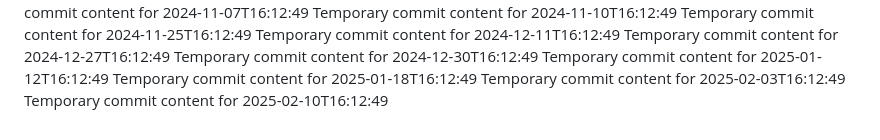
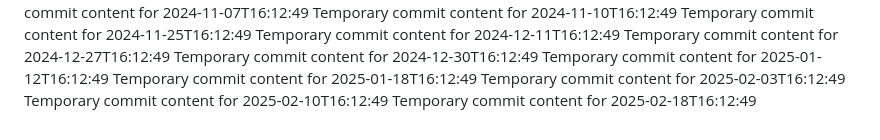
Before and after one commit to rubenv11003/repo-687-y, a Markdown page: report.md, the part around the change. GitHub-like rendering.

```diff
--- a/report.md
+++ b/report.md
@@ -94,3 +94,4 @@ Temporary commit content for 2025-01-12T16:12:49
 Temporary commit content for 2025-01-18T16:12:49
 Temporary commit content for 2025-02-03T16:12:49
 Temporary commit content for 2025-02-10T16:12:49
+Temporary commit content for 2025-02-18T16:12:49
```
